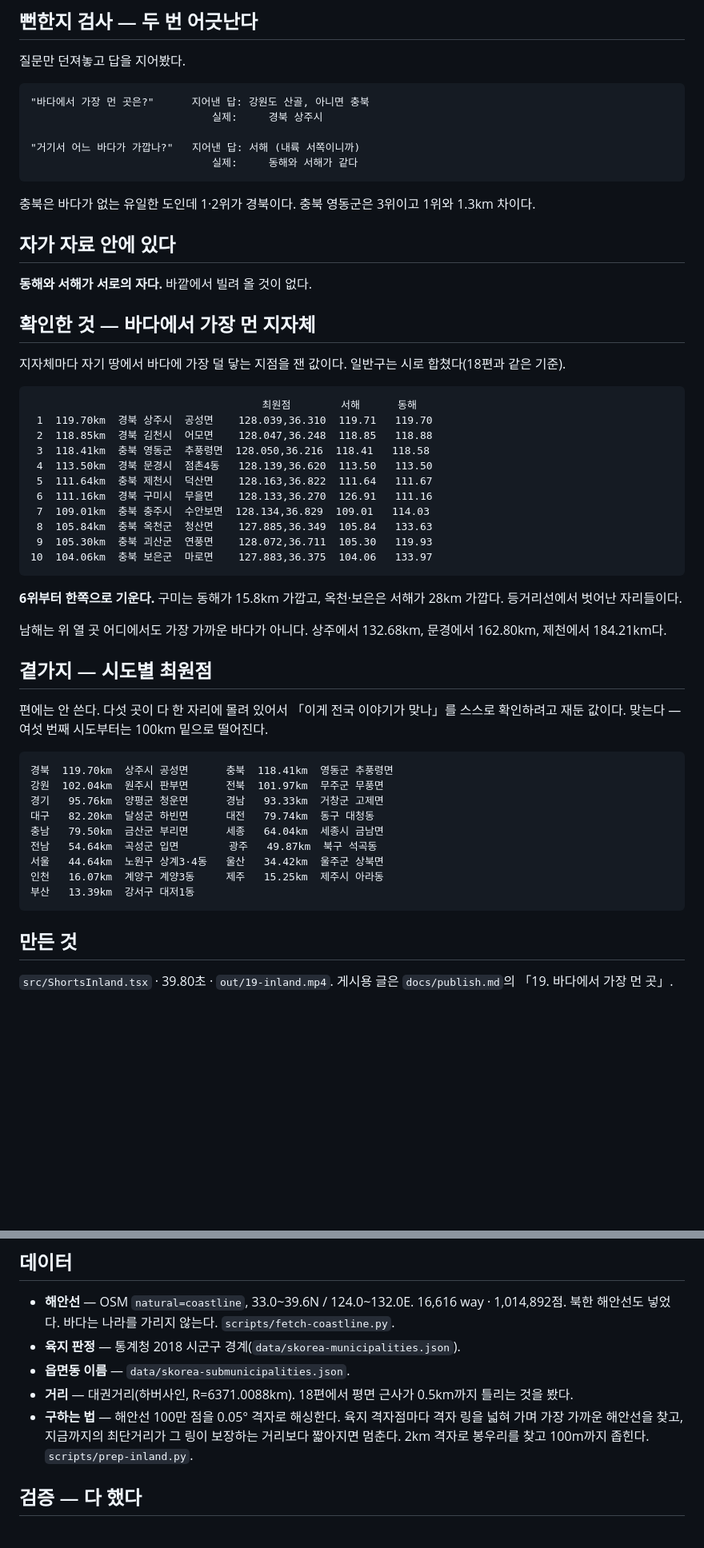
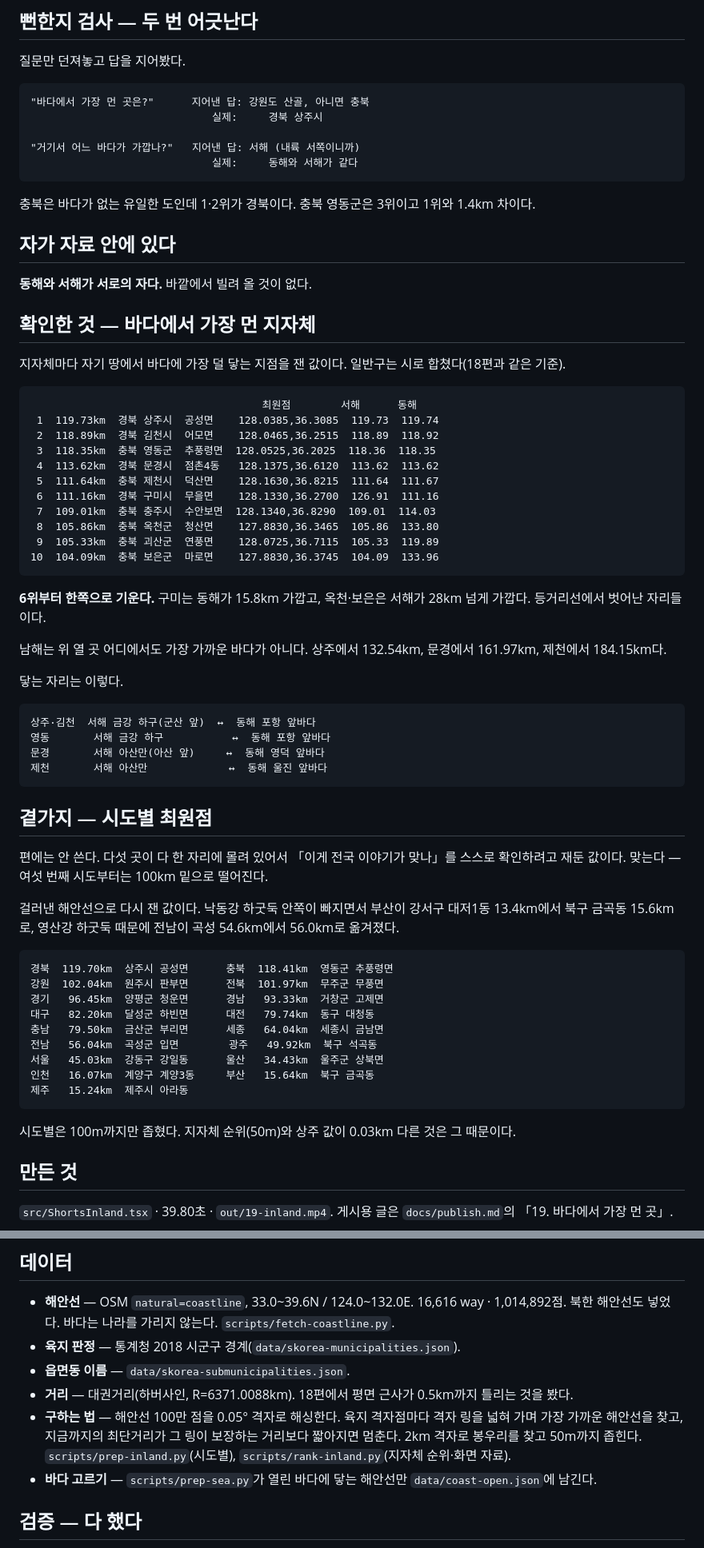
Before and after one commit to Hyunjoon-Jin/Videomaker, a Markdown page: docs/plan-inland.md, 2 parts joined by grey strips. Shown at 80% size. Drawn GitHub-style; blank space fills up the shorter version.

Commit message:
19편 기획서를 최종 값으로 맞춤
지자체 순위는 50m, 시도별은 100m까지 좁혀서 상주 값이 0.03km 다르다.
그 까닭을 적고, 닿는 자리(금강 하구·아산만·포항·영덕·울진)를 더한다.

````diff
--- a/docs/plan-inland.md
+++ b/docs/plan-inland.md
@@ -29,7 +29,7 @@
 ```
 
 충북은 바다가 없는 유일한 도인데 1·2위가 경북이다. 충북 영동군은
-3위이고 1위와 1.3km 차이다.
+3위이고 1위와 1.4km 차이다.
 
 ## 자가 자료 안에 있다
 
@@ -42,23 +42,32 @@
 
 ```
                                      최원점        서해      동해
- 1  119.70km  경북 상주시  공성면    128.039,36.310  119.71   119.70
- 2  118.85km  경북 김천시  어모면    128.047,36.248  118.85   118.88
- 3  118.41km  충북 영동군  추풍령면  128.050,36.216  118.41   118.58
- 4  113.50km  경북 문경시  점촌4동   128.139,36.620  113.50   113.50
- 5  111.64km  충북 제천시  덕산면    128.163,36.822  111.64   111.67
- 6  111.16km  경북 구미시  무을면    128.133,36.270  126.91   111.16
- 7  109.01km  충북 충주시  수안보면  128.134,36.829  109.01   114.03
- 8  105.84km  충북 옥천군  청산면    127.885,36.349  105.84   133.63
- 9  105.30km  충북 괴산군  연풍면    128.072,36.711  105.30   119.93
-10  104.06km  충북 보은군  마로면    127.883,36.375  104.06   133.97
+ 1  119.73km  경북 상주시  공성면    128.0385,36.3085  119.73  119.74
+ 2  118.89km  경북 김천시  어모면    128.0465,36.2515  118.89  118.92
+ 3  118.35km  충북 영동군  추풍령면  128.0525,36.2025  118.36  118.35
+ 4  113.62km  경북 문경시  점촌4동   128.1375,36.6120  113.62  113.62
+ 5  111.64km  충북 제천시  덕산면    128.1630,36.8215  111.64  111.67
+ 6  111.16km  경북 구미시  무을면    128.1330,36.2700  126.91  111.16
+ 7  109.01km  충북 충주시  수안보면  128.1340,36.8290  109.01  114.03
+ 8  105.86km  충북 옥천군  청산면    127.8830,36.3465  105.86  133.80
+ 9  105.33km  충북 괴산군  연풍면    128.0725,36.7115  105.33  119.89
+10  104.09km  충북 보은군  마로면    127.8830,36.3745  104.09  133.96
 ```
 
 **6위부터 한쪽으로 기운다.** 구미는 동해가 15.8km 가깝고, 옥천·보은은
-서해가 28km 가깝다. 등거리선에서 벗어난 자리들이다.
+서해가 28km 넘게 가깝다. 등거리선에서 벗어난 자리들이다.
 
 남해는 위 열 곳 어디에서도 가장 가까운 바다가 아니다. 상주에서
-132.68km, 문경에서 162.80km, 제천에서 184.21km다.
+132.54km, 문경에서 161.97km, 제천에서 184.15km다.
+
+닿는 자리는 이렇다.
+
+```
+상주·김천  서해 금강 하구(군산 앞)  ↔  동해 포항 앞바다
+영동       서해 금강 하구           ↔  동해 포항 앞바다
+문경       서해 아산만(아산 앞)     ↔  동해 영덕 앞바다
+제천       서해 아산만             ↔  동해 울진 앞바다
+```
 
 ## 곁가지 — 시도별 최원점
 
@@ -66,17 +75,24 @@
 이야기가 맞나」를 스스로 확인하려고 재둔 값이다. 맞는다 — 여섯 번째
 시도부터는 100km 밑으로 떨어진다.
 
+걸러낸 해안선으로 다시 잰 값이다. 낙동강 하굿둑 안쪽이 빠지면서
+부산이 강서구 대저1동 13.4km에서 북구 금곡동 15.6km로, 영산강
+하굿둑 때문에 전남이 곡성 54.6km에서 56.0km로 옮겨졌다.
+
 ```
 경북  119.70km  상주시 공성면      충북  118.41km  영동군 추풍령면
 강원  102.04km  원주시 판부면      전북  101.97km  무주군 무풍면
-경기   95.76km  양평군 청운면      경남   93.33km  거창군 고제면
+경기   96.45km  양평군 청운면      경남   93.33km  거창군 고제면
 대구   82.20km  달성군 하빈면      대전   79.74km  동구 대청동
 충남   79.50km  금산군 부리면      세종   64.04km  세종시 금남면
-전남   54.64km  곡성군 입면        광주   49.87km  북구 석곡동
-서울   44.64km  노원구 상계3·4동   울산   34.42km  울주군 상북면
-인천   16.07km  계양구 계양3동     제주   15.25km  제주시 아라동
-부산   13.39km  강서구 대저1동
+전남   56.04km  곡성군 입면        광주   49.92km  북구 석곡동
+서울   45.03km  강동구 강일동      울산   34.43km  울주군 상북면
+인천   16.07km  계양구 계양3동     부산   15.64km  북구 금곡동
+제주   15.24km  제주시 아라동
 ```
+
+시도별은 100m까지만 좁혔다. 지자체 순위(50m)와 상주 값이 0.03km
+다른 것은 그 때문이다.
 
 ## 만든 것
 
@@ -157,7 +176,10 @@
 - **구하는 법** — 해안선 100만 점을 0.05° 격자로 해싱한다. 육지
   격자점마다 격자 링을 넓혀 가며 가장 가까운 해안선을 찾고, 지금까지의
   최단거리가 그 링이 보장하는 거리보다 짧아지면 멈춘다. 2km 격자로
-  봉우리를 찾고 100m까지 좁힌다. `scripts/prep-inland.py`.
+  봉우리를 찾고 50m까지 좁힌다. `scripts/prep-inland.py`(시도별),
+  `scripts/rank-inland.py`(지자체 순위·화면 자료).
+- **바다 고르기** — `scripts/prep-sea.py`가 열린 바다에 닿는 해안선만
+  `data/coast-open.json`에 남긴다.
 
 ## 검증 — 다 했다
 
````
Also changed, not shown: other parts of docs/plan-inland.md (+10 -7 lines).
